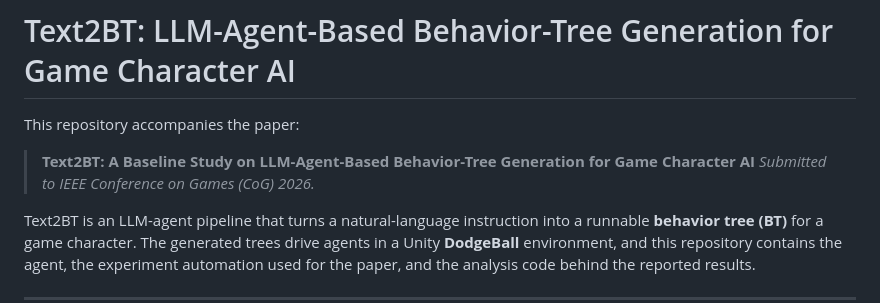
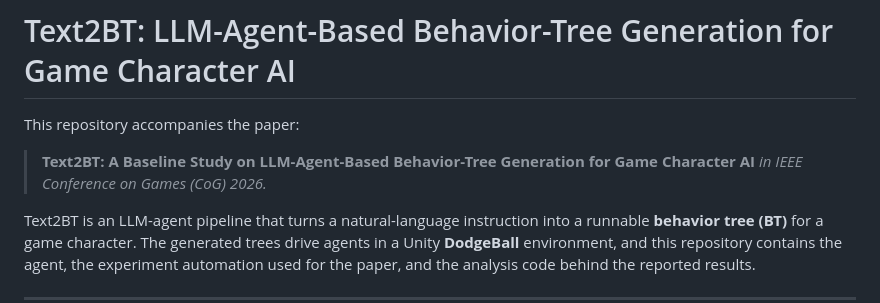
Before and after one commit to CyberAgentGameEntertainment/ieee-cog2026-text2bt-dodgeball, a Markdown page: README.md, the part around the change. GitHub-like rendering.

Commit message:
Update submission status in README
Corrected submission status in the README.

```diff
--- a/README.md
+++ b/README.md
@@ -4,7 +4,7 @@ This repository accompanies the paper:
 
 > **Text2BT: A Baseline Study on LLM-Agent-Based Behavior-Tree Generation for
 > Game Character AI**
-> _Submitted to IEEE Conference on Games (CoG) 2026._
+> _in IEEE Conference on Games (CoG) 2026._
 
 Text2BT is an LLM-agent pipeline that turns a natural-language instruction into a
 runnable **behavior tree (BT)** for a game character. The generated trees drive
```
